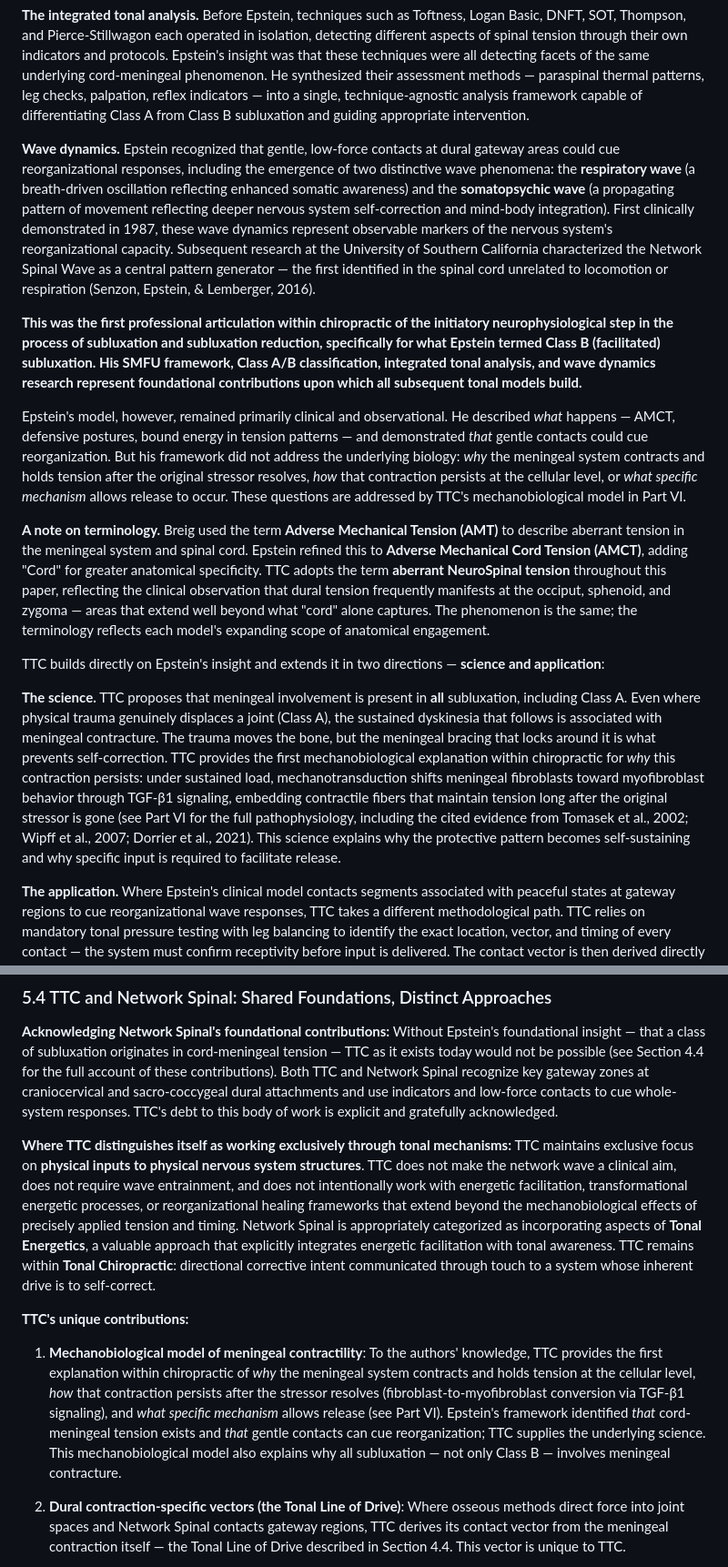
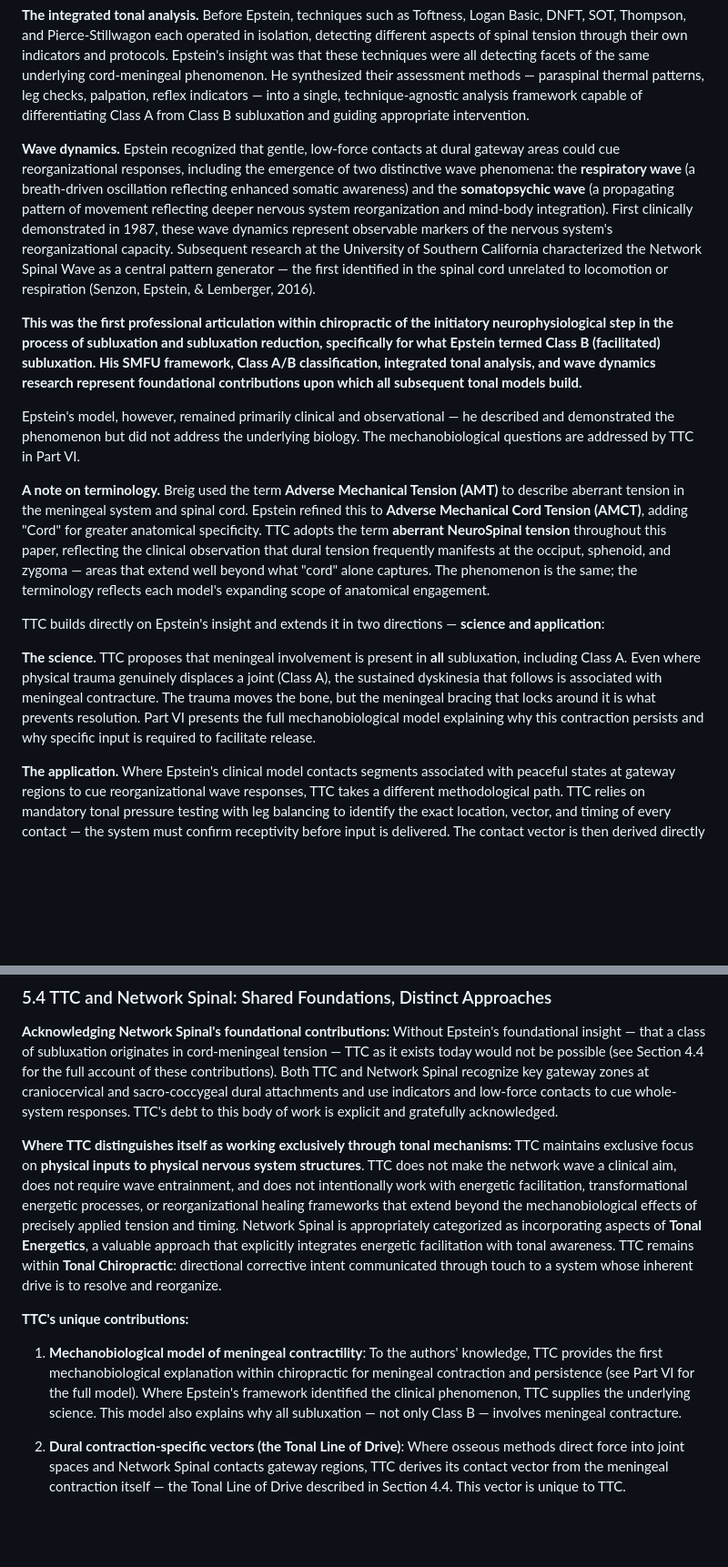
Before and after one commit to drzachconner/TTC-White-Paper, a Markdown page: renditions/01_2026-02-03_MASTER_PAPER_COMPLETE.md, 2 parts joined by grey strips. Shown at 91% size. GitHub-like rendering; blank space fills up the shorter version.

```diff
--- a/renditions/01_2026-02-03_MASTER_PAPER_COMPLETE.md
+++ b/renditions/01_2026-02-03_MASTER_PAPER_COMPLETE.md
@@ -220,17 +220,17 @@ While tonal awareness in chiropractic practice predates Epstein, evident in the
 
 **The integrated tonal analysis.** Before Epstein, techniques such as Toftness, Logan Basic, DNFT, SOT, Thompson, and Pierce-Stillwagon each operated in isolation, detecting different aspects of spinal tension through their own indicators and protocols. Epstein's insight was that these techniques were all detecting facets of the same underlying cord-meningeal phenomenon. He synthesized their assessment methods — paraspinal thermal patterns, leg checks, palpation, reflex indicators — into a single, technique-agnostic analysis framework capable of differentiating Class A from Class B subluxation and guiding appropriate intervention.
 
-**Wave dynamics.** Epstein recognized that gentle, low-force contacts at dural gateway areas could cue reorganizational responses, including the emergence of two distinctive wave phenomena: the **respiratory wave** (a breath-driven oscillation reflecting enhanced somatic awareness) and the **somatopsychic wave** (a propagating pattern of movement reflecting deeper nervous system self-correction and mind-body integration). First clinically demonstrated in 1987, these wave dynamics represent observable markers of the nervous system's reorganizational capacity. Subsequent research at the University of Southern California characterized the Network Spinal Wave as a central pattern generator — the first identified in the spinal cord unrelated to locomotion or respiration (Senzon, Epstein, & Lemberger, 2016).
+**Wave dynamics.** Epstein recognized that gentle, low-force contacts at dural gateway areas could cue reorganizational responses, including the emergence of two distinctive wave phenomena: the **respiratory wave** (a breath-driven oscillation reflecting enhanced somatic awareness) and the **somatopsychic wave** (a propagating pattern of movement reflecting deeper nervous system reorganization and mind-body integration). First clinically demonstrated in 1987, these wave dynamics represent observable markers of the nervous system's reorganizational capacity. Subsequent research at the University of Southern California characterized the Network Spinal Wave as a central pattern generator — the first identified in the spinal cord unrelated to locomotion or respiration (Senzon, Epstein, & Lemberger, 2016).
 
 **This was the first professional articulation within chiropractic of the initiatory neurophysiological step in the process of subluxation and subluxation reduction, specifically for what Epstein termed Class B (facilitated) subluxation. His SMFU framework, Class A/B classification, integrated tonal analysis, and wave dynamics research represent foundational contributions upon which all subsequent tonal models build.**
 
-Epstein's model, however, remained primarily clinical and observational. He described *what* happens — AMCT, defensive postures, bound energy in tension patterns — and demonstrated *that* gentle contacts could cue reorganization. But his framework did not address the underlying biology: *why* the meningeal system contracts and holds tension after the original stressor resolves, *how* that contraction persists at the cellular level, or *what specific mechanism* allows release to occur. These questions are addressed by TTC's mechanobiological model in Part VI.
+Epstein's model, however, remained primarily clinical and observational — he described and demonstrated the phenomenon but did not address the underlying biology. The mechanobiological questions are addressed by TTC in Part VI.
 
 **A note on terminology.** Breig used the term **Adverse Mechanical Tension (AMT)** to describe aberrant tension in the meningeal system and spinal cord. Epstein refined this to **Adverse Mechanical Cord Tension (AMCT)**, adding "Cord" for greater anatomical specificity. TTC adopts the term **aberrant NeuroSpinal tension** throughout this paper, reflecting the clinical observation that dural tension frequently manifests at the occiput, sphenoid, and zygoma — areas that extend well beyond what "cord" alone captures. The phenomenon is the same; the terminology reflects each model's expanding scope of anatomical engagement.
 
 TTC builds directly on Epstein's insight and extends it in two directions — **science and application**:
 
-**The science.** TTC proposes that meningeal involvement is present in **all** subluxation, including Class A. Even where physical trauma genuinely displaces a joint (Class A), the sustained dyskinesia that follows is associated with meningeal contracture. The trauma moves the bone, but the meningeal bracing that locks around it is what prevents self-correction. TTC provides the first mechanobiological explanation within chiropractic for *why* this contraction persists: under sustained load, mechanotransduction shifts meningeal fibroblasts toward myofibroblast behavior through TGF-β1 signaling, embedding contractile fibers that maintain tension long after the original stressor is gone (see Part VI for the full pathophysiology, including the cited evidence from Tomasek et al., 2002; Wipff et al., 2007; Dorrier et al., 2021). This science explains why the protective pattern becomes self-sustaining and why specific input is required to facilitate release.
+**The science.** TTC proposes that meningeal involvement is present in **all** subluxation, including Class A. Even where physical trauma genuinely displaces a joint (Class A), the sustained dyskinesia that follows is associated with meningeal contracture. The trauma moves the bone, but the meningeal bracing that locks around it is what prevents resolution. Part VI presents the full mechanobiological model explaining why this contraction persists and why specific input is required to facilitate release.
 
 **The application.** Where Epstein's clinical model contacts segments associated with peaceful states at gateway regions to cue reorganizational wave responses, TTC takes a different methodological path. TTC relies on mandatory tonal pressure testing with leg balancing to identify the exact location, vector, and timing of every contact — the system must confirm receptivity before input is delivered. The contact vector is then derived directly from the meningeal contraction itself: parallel to and opposite the direction of dural contraction, engaging in the direction of release. This contraction-specific vector — the Tonal Line of Drive — is unique to TTC and follows directly from the mechanobiology: if the meninges hold tension in a specific direction, the input must engage that tension in the direction of release, not simply at a gateway region. The result is a method that is more reliant on real-time neurological verification (pressure testing) and more precisely oriented toward the specific meningeal contraction pattern than any prior tonal approach.
 
@@ -332,11 +332,11 @@ Through continued refinement and clinical observation, Talsky recognized that ev
 Without Epstein's foundational insight — that a class of subluxation originates in cord-meningeal tension — TTC as it exists today would not be possible (see Section 4.4 for the full account of these contributions). Both TTC and Network Spinal recognize key gateway zones at craniocervical and sacro-coccygeal dural attachments and use indicators and low-force contacts to cue whole-system responses. TTC's debt to this body of work is explicit and gratefully acknowledged.
 
 **Where TTC distinguishes itself as working exclusively through tonal mechanisms:**
-TTC maintains exclusive focus on **physical inputs to physical nervous system structures**. TTC does not make the network wave a clinical aim, does not require wave entrainment, and does not intentionally work with energetic facilitation, transformational energetic processes, or reorganizational healing frameworks that extend beyond the mechanobiological effects of precisely applied tension and timing. Network Spinal is appropriately categorized as incorporating aspects of **Tonal Energetics**, a valuable approach that explicitly integrates energetic facilitation with tonal awareness. TTC remains within **Tonal Chiropractic**: directional corrective intent communicated through touch to a system whose inherent drive is to self-correct.
+TTC maintains exclusive focus on **physical inputs to physical nervous system structures**. TTC does not make the network wave a clinical aim, does not require wave entrainment, and does not intentionally work with energetic facilitation, transformational energetic processes, or reorganizational healing frameworks that extend beyond the mechanobiological effects of precisely applied tension and timing. Network Spinal is appropriately categorized as incorporating aspects of **Tonal Energetics**, a valuable approach that explicitly integrates energetic facilitation with tonal awareness. TTC remains within **Tonal Chiropractic**: directional corrective intent communicated through touch to a system whose inherent drive is to resolve and reorganize.
 
 **TTC's unique contributions:**
 
-1. **Mechanobiological model of meningeal contractility**: To the authors' knowledge, TTC provides the first explanation within chiropractic of *why* the meningeal system contracts and holds tension at the cellular level, *how* that contraction persists after the stressor resolves (fibroblast-to-myofibroblast conversion via TGF-β1 signaling), and *what specific mechanism* allows release (see Part VI). Epstein's framework identified *that* cord-meningeal tension exists and *that* gentle contacts can cue reorganization; TTC supplies the underlying science. This mechanobiological model also explains why all subluxation — not only Class B — involves meningeal contracture.
+1. **Mechanobiological model of meningeal contractility**: To the authors' knowledge, TTC provides the first mechanobiological explanation within chiropractic for meningeal contraction and persistence (see Part VI for the full model). Where Epstein's framework identified the clinical phenomenon, TTC supplies the underlying science. This model also explains why all subluxation — not only Class B — involves meningeal contracture.
 
 2. **Dural contraction-specific vectors (the Tonal Line of Drive)**: Where osseous methods direct force into joint spaces and Network Spinal contacts gateway regions, TTC derives its contact vector from the meningeal contraction itself — the Tonal Line of Drive described in Section 4.4. This vector is unique to TTC.
 
```
Also changed, not shown: other parts of renditions/01_2026-02-03_MASTER_PAPER_COMPLETE.md (+15 -15 lines).
